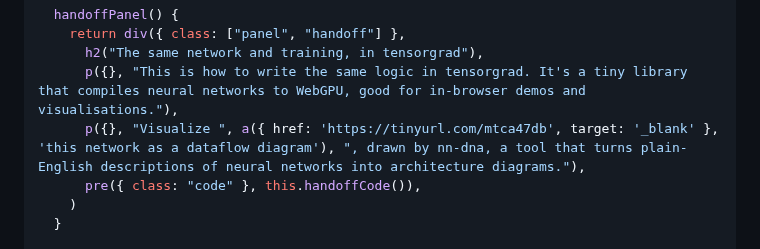
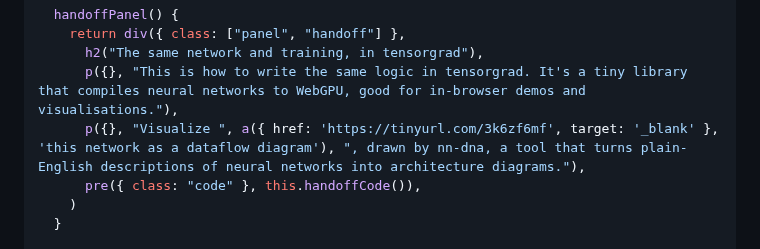
Before and after one commit to typebulb/tensorgrad, a Markdown page: typebulbs/xor-x-ray.bulb.md, the part around the change. GitHub-like rendering.

```diff
--- a/typebulbs/xor-x-ray.bulb.md
+++ b/typebulbs/xor-x-ray.bulb.md
@@ -996,7 +996,7 @@ class Root extends Component implements IRoot {
     return div({ class: ["panel", "handoff"] },
       h2("The same network and training, in tensorgrad"),
       p({}, "This is how to write the same logic in tensorgrad. It's a tiny library that compiles neural networks to WebGPU, good for in-browser demos and visualisations."),
-      p({}, "Visualize ", a({ href: 'https://tinyurl.com/mtca47db', target: '_blank' }, 'this network as a dataflow diagram'), ", drawn by nn-dna, a tool that turns plain-English descriptions of neural networks into architecture diagrams."),
+      p({}, "Visualize ", a({ href: 'https://tinyurl.com/3k6zf6mf', target: '_blank' }, 'this network as a dataflow diagram'), ", drawn by nn-dna, a tool that turns plain-English descriptions of neural networks into architecture diagrams."),
       pre({ class: "code" }, this.handoffCode()),
     )
   }
```
Also changed, not shown: typebulbs/nn-dna.bulb.md (+1 -1 lines), typebulbs/transformer.bulb.md (+1 -1 lines).
